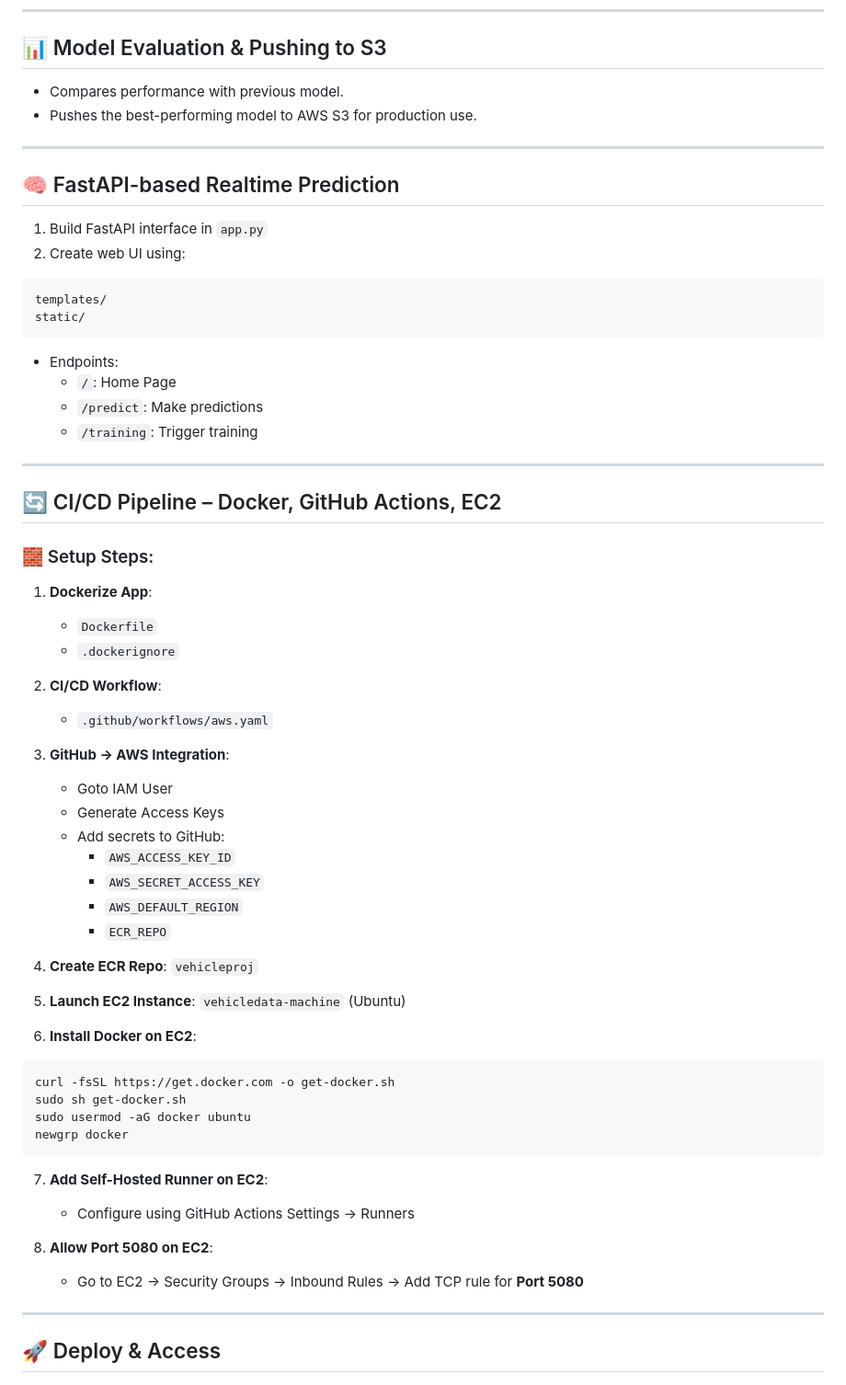
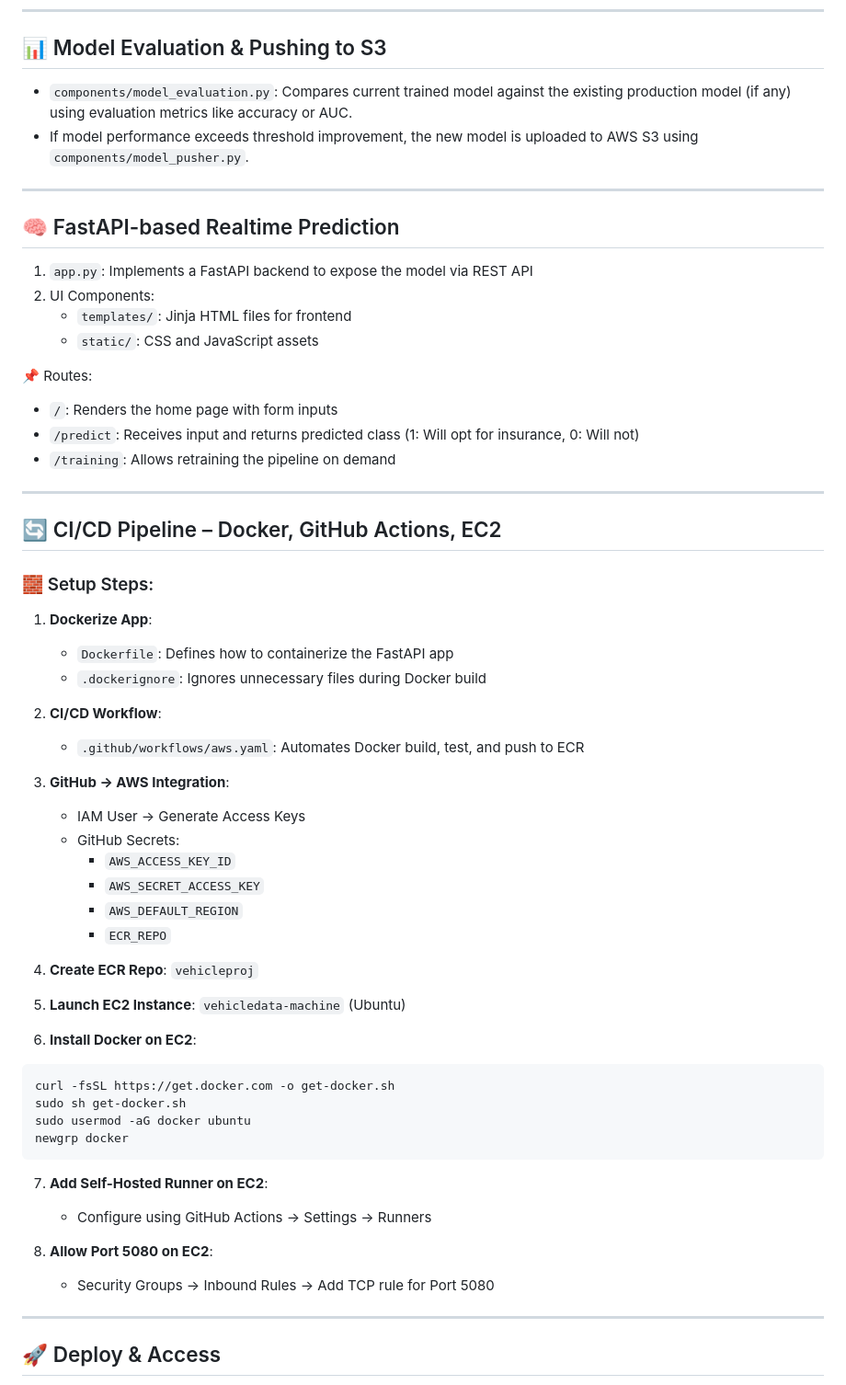
Before and after one commit to Sanjay-00/MLOps--Vehicle-Insurance-Data-Pipeline, a Markdown page: README.md, the part around the change printed below. Shown: that part at 92% size. GitHub-like rendering.

````diff
--- a/README.md
+++ b/README.md
@@ -108,25 +119,22 @@ MODEL_PUSHER_S3_KEY = "model-registry"
 
 ## 📊 Model Evaluation & Pushing to S3
 
-- Compares performance with previous model.
-- Pushes the best-performing model to AWS S3 for production use.
+- `components/model_evaluation.py`: Compares current trained model against the existing production model (if any) using evaluation metrics like accuracy or AUC.
+- If model performance exceeds threshold improvement, the new model is uploaded to AWS S3 using `components/model_pusher.py`.
 
 ---
 
 ## 🧠 FastAPI-based Realtime Prediction
 
-1. Build FastAPI interface in `app.py`
-2. Create web UI using:
+1. `app.py`: Implements a FastAPI backend to expose the model via REST API
+2. UI Components:
+   - `templates/`: Jinja HTML files for frontend
+   - `static/`: CSS and JavaScript assets
 
-```
-templates/
-static/
-```
-
-- Endpoints:
-  - `/`: Home Page
-  - `/predict`: Make predictions
-  - `/training`: Trigger training
+📌 Routes:
+- `/`: Renders the home page with form inputs
+- `/predict`: Receives input and returns predicted class (1: Will opt for insurance, 0: Will not)
+- `/training`: Allows retraining the pipeline on demand
 
 ---
 
@@ -135,25 +143,22 @@ static/
 ### 🧱 Setup Steps:
 
 1. **Dockerize App**:
-   - `Dockerfile`
-   - `.dockerignore`
+   - `Dockerfile`: Defines how to containerize the FastAPI app
+   - `.dockerignore`: Ignores unnecessary files during Docker build
 
 2. **CI/CD Workflow**:
-   - `.github/workflows/aws.yaml`
+   - `.github/workflows/aws.yaml`: Automates Docker build, test, and push to ECR
 
 3. **GitHub → AWS Integration**:
-   - Goto IAM User
-   - Generate Access Keys
-   - Add secrets to GitHub:
+   - IAM User → Generate Access Keys
+   - GitHub Secrets:
      - `AWS_ACCESS_KEY_ID`
      - `AWS_SECRET_ACCESS_KEY`
      - `AWS_DEFAULT_REGION`
      - `ECR_REPO`
 
 4. **Create ECR Repo**: `vehicleproj`
-
 5. **Launch EC2 Instance**: `vehicledata-machine` (Ubuntu)
-
 6. **Install Docker on EC2**:
 
 ```bash
@@ -164,10 +169,10 @@ newgrp docker
 ```
 
 7. **Add Self-Hosted Runner on EC2**:
-   - Configure using GitHub Actions Settings → Runners
+   - Configure using GitHub Actions → Settings → Runners
 
 8. **Allow Port 5080 on EC2**:
-   - Go to EC2 → Security Groups → Inbound Rules → Add TCP rule for **Port 5080**
+   - Security Groups → Inbound Rules → Add TCP rule for Port 5080
 
 ---
 
````
Also changed, not shown: other parts of README.md (+39 -28 lines).
